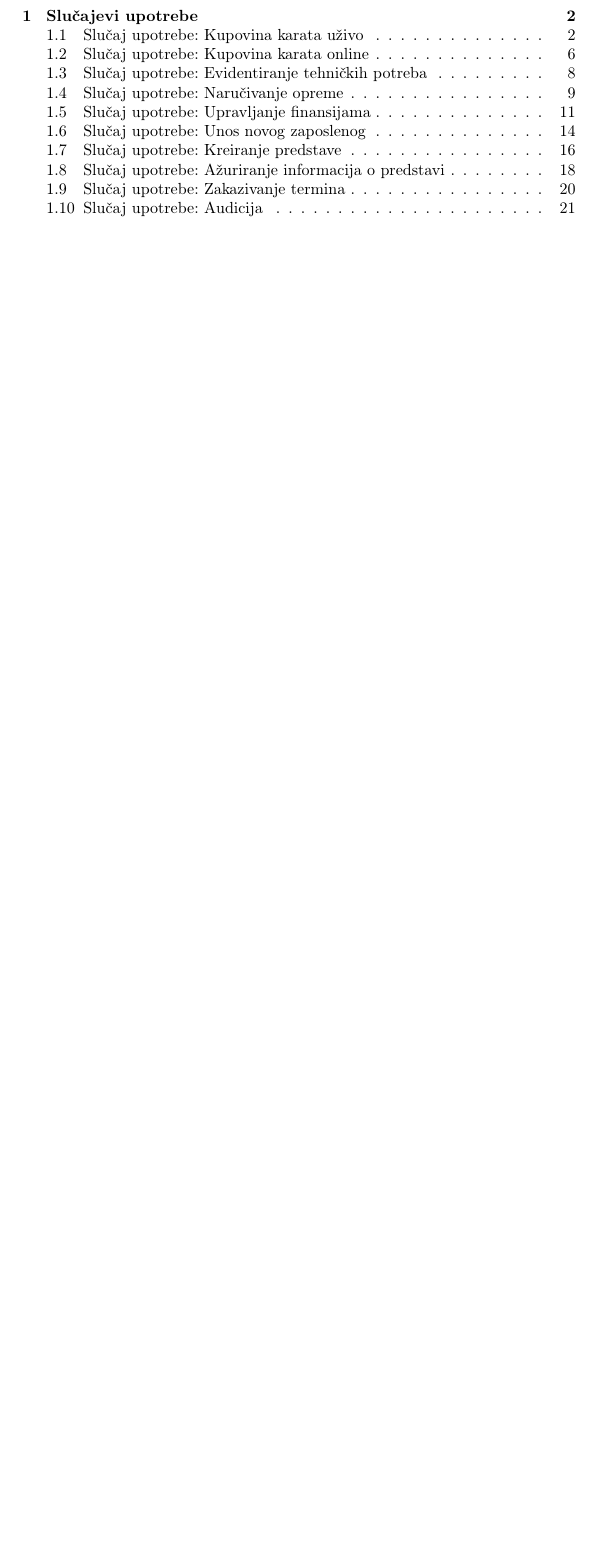
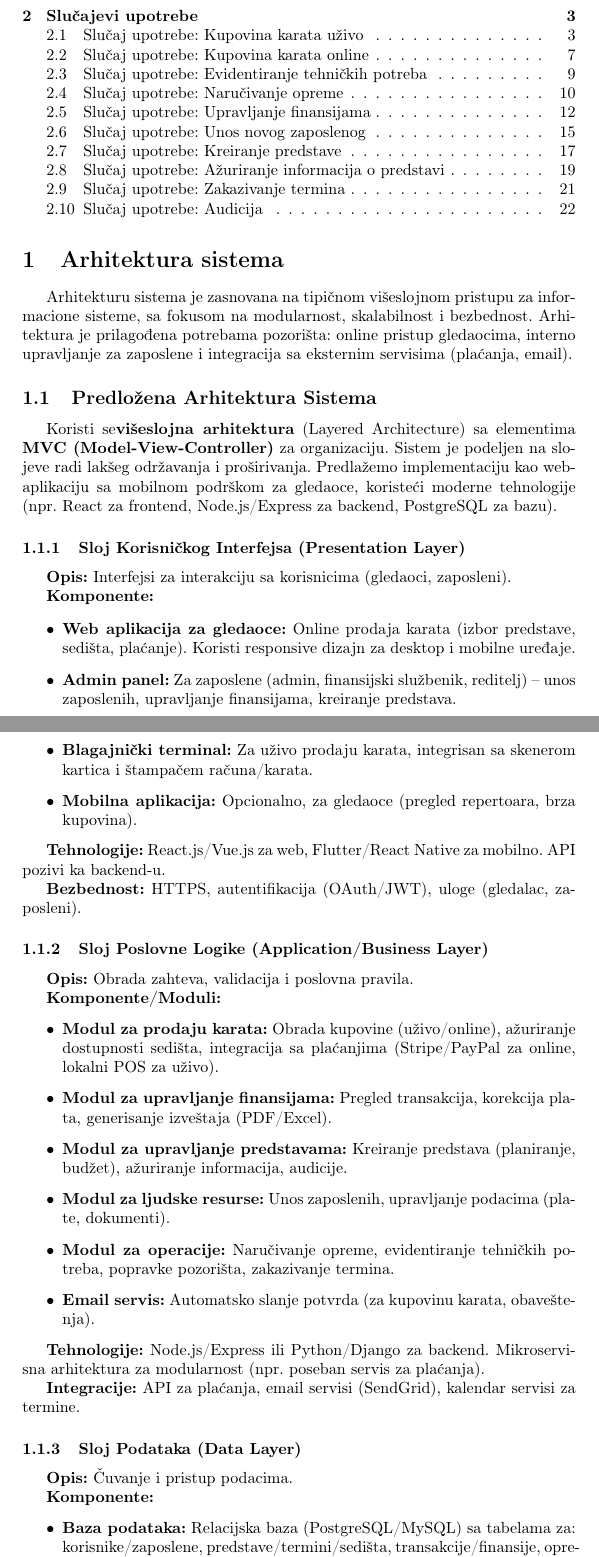
Before and after one commit to DavidT01/pozoristeIS, a LaTeX document (main.tex, which reads arhitektura_sistema.tex): part of page 1 of 24 before the commit and two parts of pages 1 and 2 of 25 after it, the two joined at a grey line, cut so that both start at the same text, the shorter picture padded with empty space. Compiled offline with pdfLaTeX.

Commit message:
dodata arhitektura

```diff
--- /dev/null
+++ b/arhitektura_sistema.tex
@@ -0,0 +1,47 @@
+\section{Arhitektura sistema}
+
+Arhitekturu sistema je zasnovana na tipičnom višeslojnom pristupu za informacione sisteme, sa fokusom na modularnost, skalabilnost i bezbednost. Arhitektura je prilagođena potrebama pozorišta: online pristup gledaocima, interno upravljanje za zaposlene i integracija sa eksternim servisima (plaćanja, email).
+
+\subsection{Predložena Arhitektura Sistema}
+
+Koristi se\textbf{višeslojna arhitektura} (Layered Architecture) sa elementima \textbf{MVC (Model-View-Controller)} za organizaciju. Sistem je podeljen na slojeve radi lakšeg održavanja i proširivanja. Predlažemo implementaciju kao web-aplikaciju sa mobilnom podrškom za gledaoce, koristeći moderne tehnologije (npr. React za frontend, Node.js/Express za backend, PostgreSQL za bazu).
+
+\subsubsection{Sloj Korisničkog Interfejsa (Presentation Layer)}
+\textbf{Opis:} Interfejsi za interakciju sa korisnicima (gledaoci, zaposleni).
+
+\textbf{Komponente:}
+\begin{itemize}
+    \item \textbf{Web aplikacija za gledaoce:} Online prodaja karata (izbor predstave, sedišta, plaćanje). Koristi responsive dizajn za desktop i mobilne uređaje.
+    \item \textbf{Admin panel:} Za zaposlene (admin, finansijski službenik, reditelj) – unos zaposlenih, upravljanje finansijama, kreiranje predstava.
+    \item \textbf{Blagajnički terminal:} Za uživo prodaju karata, integrisan sa skenerom kartica i štampačem računa/karata.
+    \item \textbf{Mobilna aplikacija:} Opcionalno, za gledaoce (pregled repertoara, brza kupovina).
+\end{itemize}
+
+\textbf{Tehnologije:} React.js/Vue.js za web, Flutter/React Native za mobilno. API pozivi ka backend-u.
+
+\textbf{Bezbednost:} HTTPS, autentifikacija (OAuth/JWT), uloge (gledalac, zaposleni).
+
+\subsubsection{Sloj Poslovne Logike (Application/Business Layer)}
+\textbf{Opis:} Obrada zahteva, validacija i poslovna pravila.
+
+\textbf{Komponente/Moduli:}
+\begin{itemize}
+    \item \textbf{Modul za prodaju karata:} Obrada kupovine (uživo/online), ažuriranje dostupnosti sedišta, integracija sa plaćanjima (Stripe/PayPal za online, lokalni POS za uživo).
+    \item \textbf{Modul za upravljanje finansijama:} Pregled transakcija, korekcija plata, generisanje izveštaja (PDF/Excel).
+    \item \textbf{Modul za upravljanje predstavama:} Kreiranje predstava (planiranje, budžet), ažuriranje informacija, audicije.
+    \item \textbf{Modul za ljudske resurse:} Unos zaposlenih, upravljanje podacima (plate, dokumenti).
+    \item \textbf{Modul za operacije:} Naručivanje opreme, evidentiranje tehničkih potreba, popravke pozorišta, zakazivanje termina.
+    \item \textbf{Email servis:} Automatsko slanje potvrda (za kupovinu karata, obaveštenja).
+\end{itemize}
+
+\textbf{Tehnologije:} Node.js/Express ili Python/Django za backend. Mikroservisna arhitektura za modularnost (npr. poseban servis za plaćanja).
+
+\textbf{Integracije:} API za plaćanja, email servisi (SendGrid), kalendar servisi za termine.
+
+\subsubsection{Sloj Podataka (Data Layer)}
+\textbf{Opis:} Čuvanje i pristup podacima.
+
+\textbf{Komponente:}
+\begin{itemize}
+    \item \textbf{Baza podataka:} Relacijska baza (PostgreSQL/MySQL) sa tabelama za: korisnike/zaposlene, predstave/termini/sedišta, transakcije/finansije, opremu/popravke.
+    \begin{itemize}
```
Also changed, not shown: main.tex (+1 -1 lines), main.pdf, arhitektura_sistema.tex (7 more changed lines).
